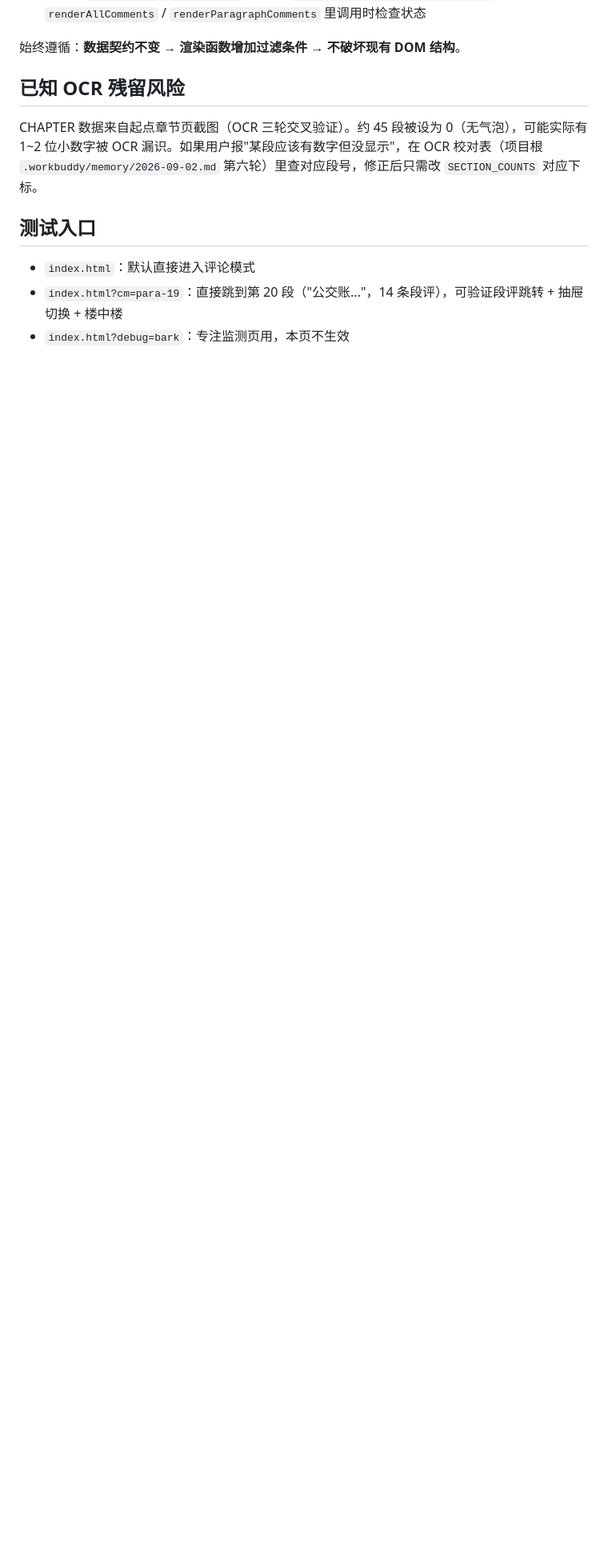
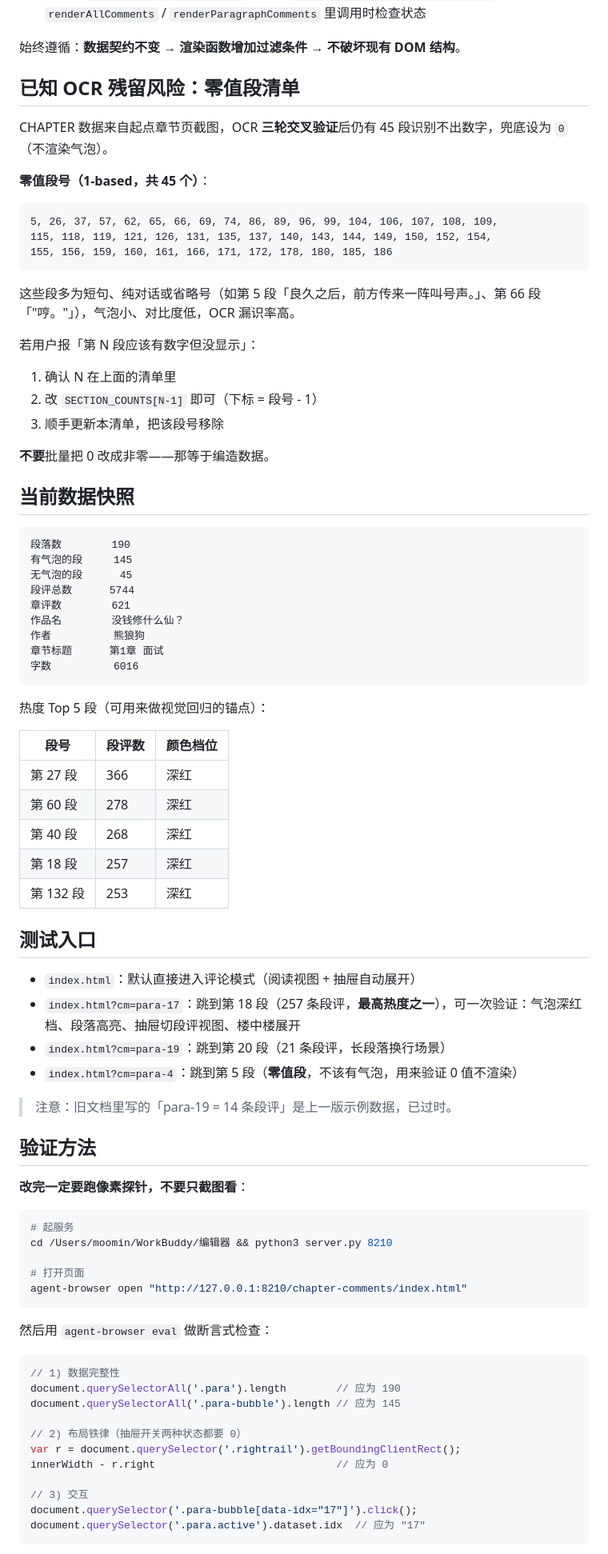
Before and after one commit to moomin121/chapter-comments, a Markdown page: CLAUDE.md, the part around one of its changes. Shown at 80% size. Drawn GitHub-style; blank space fills up the shorter version.

````diff
--- a/CLAUDE.md
+++ b/CLAUDE.md
@@ -72,12 +114,85 @@ var SECTION_COUNTS = [105, 21, ...];  // 190 个数字，与 paragraphs 一一
 
 始终遵循：**数据契约不变 → 渲染函数增加过滤条件 → 不破坏现有 DOM 结构**。
 
-## 已知 OCR 残留风险
+## 已知 OCR 残留风险：零值段清单
 
-CHAPTER 数据来自起点章节页截图（OCR 三轮交叉验证）。约 45 段被设为 0（无气泡），可能实际有 1~2 位小数字被 OCR 漏识。如果用户报"某段应该有数字但没显示"，在 OCR 校对表（项目根 `.workbuddy/memory/2026-09-02.md` 第六轮）里查对应段号，修正后只需改 `SECTION_COUNTS` 对应下标。
+CHAPTER 数据来自起点章节页截图，OCR **三轮交叉验证**后仍有 45 段识别不出数字，兜底设为 `0`（不渲染气泡）。
+
+**零值段号（1-based，共 45 个）**：
+
+```
+5, 26, 37, 57, 62, 65, 66, 69, 74, 86, 89, 96, 99, 104, 106, 107, 108, 109,
+115, 118, 119, 121, 126, 131, 135, 137, 140, 143, 144, 149, 150, 152, 154,
+155, 156, 159, 160, 161, 166, 171, 172, 178, 180, 185, 186
+```
+
+这些段多为短句、纯对话或省略号（如第 5 段「良久之后，前方传来一阵叫号声。」、第 66 段「"哼。"」），气泡小、对比度低，OCR 漏识率高。
+
+若用户报「第 N 段应该有数字但没显示」：
+1. 确认 N 在上面的清单里
+2. 改 `SECTION_COUNTS[N-1]` 即可（下标 = 段号 - 1）
+3. 顺手更新本清单，把该段号移除
+
+**不要**批量把 0 改成非零——那等于编造数据。
+
+## 当前数据快照
+
+```
+段落数        190
+有气泡的段     145
+无气泡的段      45
+段评总数      5744
+章评数        621
+作品名        没钱修什么仙？
+作者          熊狼狗
+章节标题      第1章 面试
+字数          6016
+```
+
+热度 Top 5 段（可用来做视觉回归的锚点）：
+
+| 段号 | 段评数 | 颜色档位 |
+|---|---|---|
+| 第 27 段 | 366 | 深红 |
+| 第 60 段 | 278 | 深红 |
+| 第 40 段 | 268 | 深红 |
+| 第 18 段 | 257 | 深红 |
+| 第 132 段 | 253 | 深红 |
 
 ## 测试入口
 
-- `index.html`：默认直接进入评论模式
-- `index.html?cm=para-19`：直接跳到第 20 段（"公交账..."，14 条段评），可验证段评跳转 + 抽屉切换 + 楼中楼
-- `index.html?debug=bark`：专注监测页用，本页不生效
+- `index.html`：默认直接进入评论模式（阅读视图 + 抽屉自动展开）
+- `index.html?cm=para-17`：跳到第 18 段（257 条段评，**最高热度之一**），可一次验证：气泡深红档、段落高亮、抽屉切段评视图、楼中楼展开
+- `index.html?cm=para-19`：跳到第 20 段（21 条段评，长段落换行场景）
+- `index.html?cm=para-4`：跳到第 5 段（**零值段**，不该有气泡，用来验证 0 值不渲染）
+
+> 注意：旧文档里写的「para-19 = 14 条段评」是上一版示例数据，已过时。
+
+## 验证方法
+
+**改完一定要跑像素探针，不要只截图看**：
+
+```bash
+# 起服务
+cd /Users/moomin/WorkBuddy/编辑器 && python3 server.py 8210
+
+# 打开页面
+agent-browser open "http://127.0.0.1:8210/chapter-comments/index.html"
+```
+
+然后用 `agent-browser eval` 做断言式检查：
+
+```js
+// 1) 数据完整性
+document.querySelectorAll('.para').length        // 应为 190
+document.querySelectorAll('.para-bubble').length // 应为 145
+
+// 2) 布局铁律（抽屉开关两种状态都要 0）
+var r = document.querySelector('.rightrail').getBoundingClientRect();
+innerWidth - r.right                             // 应为 0
+
+// 3) 交互
+document.querySelector('.para-bubble[data-idx="17"]').click();
+document.querySelector('.para.active').dataset.idx  // 应为 "17"
+```
+
````
Also changed, not shown: other parts of CLAUDE.md (+65 -0 lines), agent.md (added, +5 -0 lines).
